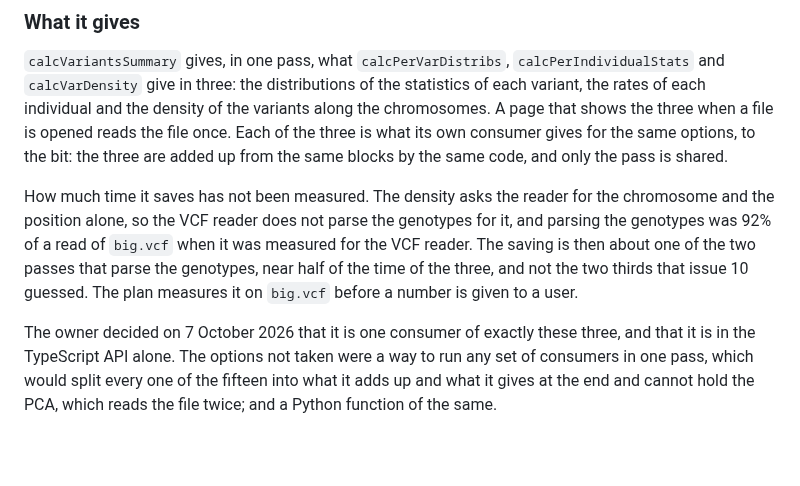
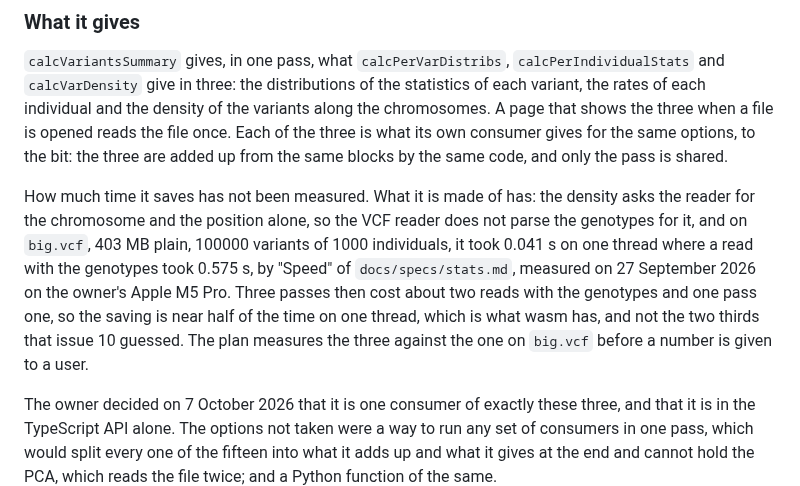
Before and after one commit to JoseBlanca/popnei, a Markdown page: docs/specs/js_sources.md, the part around the change. GitHub-like rendering; blank space fills up the shorter version.

Commit message:
the spec of the summary takes its estimate of the saving from the timings of the density in stats.md
Co-Authored-By: Claude Opus 5.5 (1M context) <noreply@anthropic.com>

```diff
--- a/docs/specs/js_sources.md
+++ b/docs/specs/js_sources.md
@@ -652,13 +652,16 @@ three is what its own consumer gives for the same options, to the bit: the
 three are added up from the same blocks by the same code, and only the pass
 is shared.
 
-How much time it saves has not been measured. The density asks the reader
-for the chromosome and the position alone, so the VCF reader does not parse
-the genotypes for it, and parsing the genotypes was 92% of a read of
-`big.vcf` when it was measured for the VCF reader. The saving is then about
-one of the two passes that parse the genotypes, near half of the time of the
-three, and not the two thirds that issue 10 guessed. The plan measures it on
-`big.vcf` before a number is given to a user.
+How much time it saves has not been measured. What it is made of has: the
+density asks the reader for the chromosome and the position alone, so the
+VCF reader does not parse the genotypes for it, and on `big.vcf`, 403 MB
+plain, 100000 variants of 1000 individuals, it took 0.041 s on one thread
+where a read with the genotypes took 0.575 s, by "Speed" of
+`docs/specs/stats.md`, measured on 27 September 2026 on the owner's Apple M5
+Pro. Three passes then cost about two reads with the genotypes and one pass
+one, so the saving is near half of the time on one thread, which is what
+wasm has, and not the two thirds that issue 10 guessed. The plan measures
+the three against the one on `big.vcf` before a number is given to a user.
 
 The owner decided on 7 October 2026 that it is one consumer of exactly these
 three, and that it is in the TypeScript API alone. The options not taken
```
